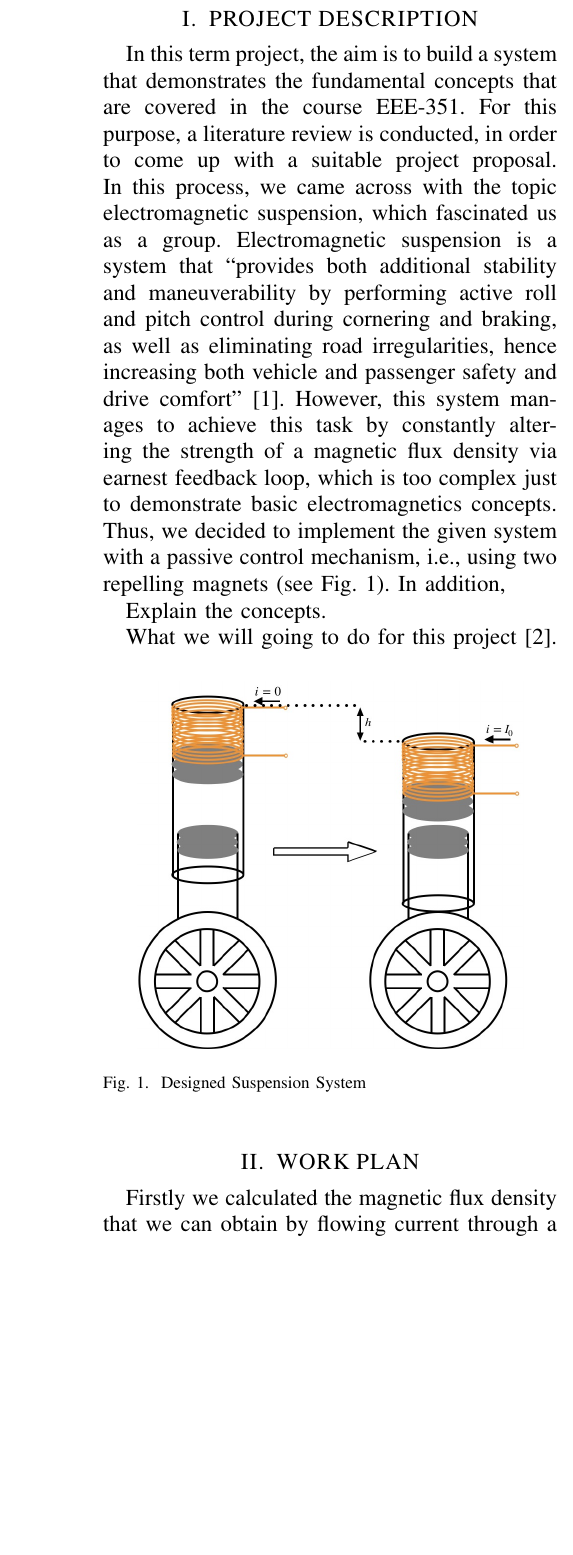
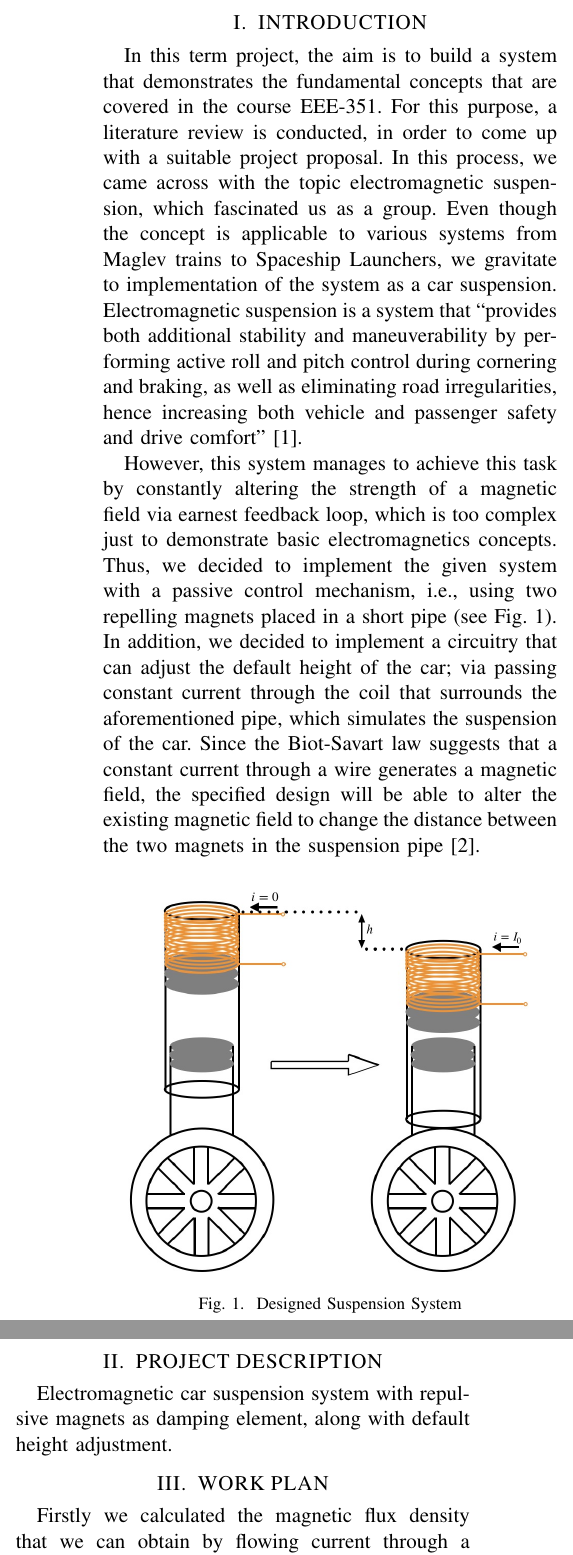
Before and after one commit to tunakasif/Electromagnetic-Suspension-System, a LaTeX paper (proposal/proposal.tex): part of one column of the page before the commit and two parts of the columns of the page after it, the two joined at a grey line, cut at the place of the change, the shorter picture padded with empty space. Compiled offline with pdfLaTeX.

Commit message:
Finish Introduction and Project Description
Project Description is divided into two parts which seemed more
convenient. Introduction states the motivation of the project as well as
gives a brief explanation of the project, where Project Description
concisely defines what the project is.

```diff
--- a/proposal/proposal.tex
+++ b/proposal/proposal.tex
@@ -1,6 +1,6 @@
-\documentclass[a4paper, 12pt]{IEEEtran}
+\documentclass[a4paper, 11pt, conference]{IEEEtran}
 \usepackage[utf8]{inputenc}
-\usepackage[margin = 0.75in, top = 0.25in]{geometry}
+\usepackage[margin = 0.75in, top = 0.25in, bottom = 0.25in]{geometry}
 \usepackage[style = ieee]{biblatex}
 \usepackage{blindtext}
 \usepackage{wrapfig}
@@ -8,7 +8,7 @@
 \usepackage{hyperref}
 
 \title{EEE-351 Term Project Proposal \\ Electromagnetic Suspension System}
-\author{Tuna Alikaşifoğlu, Yiğit Berk Üçüncü, Berk Yaşar Yavuz}
+\author{\textbf{Group 26:} Tuna Alikaşifoğlu, Yiğit Berk Üçüncü, Berk Yaşar Yavuz}
 \date{\today}
 \graphicspath{{images/}}
 \bibliography{bibliography}
@@ -17,28 +17,26 @@
 \begin{document}
 \maketitle
 
-\section{PROJECT DESCRIPTION}
-In this term project, the aim is to build a system that demonstrates the fundamental concepts that are covered in the course EEE-351. For this purpose, a literature review is conducted, in order to come up with a suitable project proposal. In this process, we came across with the topic electromagnetic suspension, which fascinated us as a group. Electromagnetic suspension is a system that ``provides both additional stability and maneuverability by performing active roll and pitch control during cornering and braking, as well as eliminating road irregularities, hence increasing both vehicle and passenger safety and drive comfort''~\autocite{active_suspension}. However, this system manages to achieve this task by constantly altering the strength of a magnetic flux density via earnest feedback loop, which is too complex just to demonstrate basic electromagnetics concepts. Thus, we decided to implement the given system with a passive control mechanism, i.e., using two repelling magnets (see Fig.~\ref{fig:suspension}). In addition,
+\section{INTRODUCTION}
+In this term project, the aim is to build a system that demonstrates the fundamental concepts that are covered in the course EEE-351. For this purpose, a literature review is conducted, in order to come up with a suitable project proposal. In this process, we came across with the topic electromagnetic suspension, which fascinated us as a group. Even though the concept is applicable to various systems from Maglev trains to Spaceship Launchers, we gravitate to implementation of the system as a car suspension. Electromagnetic suspension is a system that ``provides both additional stability and maneuverability by performing active roll and pitch control during cornering and braking, as well as eliminating road irregularities, hence increasing both vehicle and passenger safety and drive comfort''~\autocite{active_suspension}.
 
-Explain the concepts.
-
-What we will going to do for this project~\autocite{emt_textbook}.
-
-\begin{figure}[h]
+However, this system manages to achieve this task by constantly altering the strength of a magnetic field via earnest feedback loop, which is too complex just to demonstrate basic electromagnetics concepts. Thus, we decided to implement the given system with a passive control mechanism, i.e., using two repelling magnets placed in a short pipe (see Fig.~\ref{fig:suspension}). In addition, we decided to implement a circuitry that can adjust the default height of the car; via passing constant current through the coil that surrounds the aforementioned pipe, which simulates the suspension of the car. Since the Biot-Savart law suggests that a constant current through a wire generates a magnetic field, the specified design will be able to alter the existing magnetic field to change the distance between the two magnets in the suspension pipe~\autocite{emt_textbook}.
+\begin{figure}[ht]
     \centering
     \includegraphics[width=0.48\textwidth, height=0.25\textheight, keepaspectratio]{suspension.jpeg}
     \caption{Designed Suspension System}\label{fig:suspension}
 \end{figure}
 
+\section{PROJECT DESCRIPTION}
+Electromagnetic car suspension system with repulsive magnets as damping element, along with default height adjustment.
+
 \section{WORK PLAN}
 Firstly we calculated the magnetic flux density that we can obtain by flowing current through a solenoid and the resulting attraction and repulsion force when we put this solenoid in an external magnetic field caused by permanent magnets. Once calculations showed that we can obtain enough force for our purposes, we made an experiment to see if our calculations are realistic and we observe that they are agreed each other. After being convinced that we can hold our test car on the air along syringe axis by only magnetic force we are planning to make use of permanent magnets as a passive suspensions and we will try to change its height by applying additional magnetic field by flowing current through solenoid as depicted in Fig.~\ref{fig:suspension}. Finally, we are planning to control all these things such as changing the height of all four wheels independently from each other with a microcontroller via bluetooth.
 
-
 \section{LIST OF EQUIPMENT}
-
 \begin{itemize}
     \item Neodymium Magnets
-    \item Syringes
+    \item Syringes (as suspension pipe)
     \item Handmade Solenoids (Wound by 0.5mm Copper Wire)
     \item Motor Driver with H-Bridge (LN298N)
     \item Power Source (Li-Po Battery or Power Supply)
```
Also changed, not shown: proposal/bibliography.bib (+2 -2 lines), proposal/proposal.tex (1 more changed lines).
